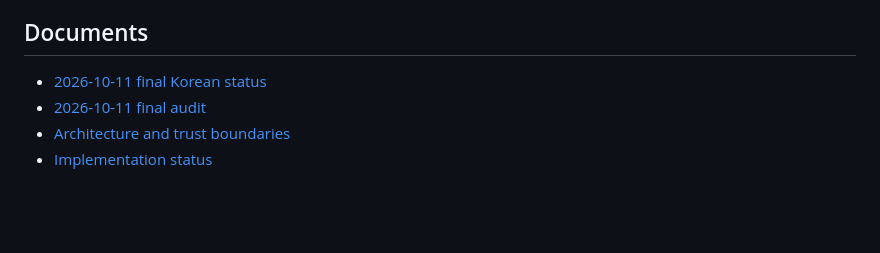
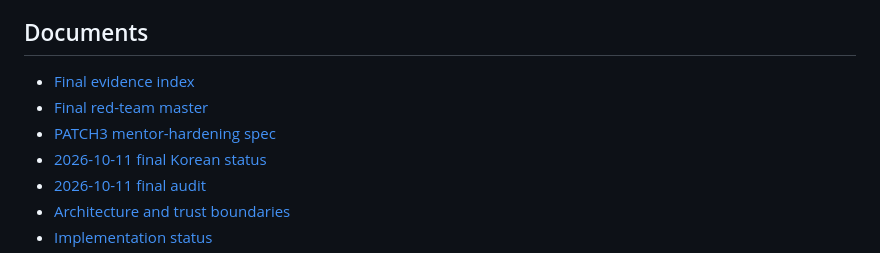
Before and after one commit to CHANGJAEHYUN-engineering/InspectEscrow, a Markdown page: README.md, the part around the change. Drawn GitHub-style; blank space fills up the shorter version.

Commit message:
docs: add authoritative final evidence index

```diff
--- a/README.md
+++ b/README.md
@@ -97,6 +97,9 @@ It **does not** prove that a physical item is genuine, that Supplier and Buyer i
 
 ## Documents
 
+- [Final evidence index](docs/FINAL_EVIDENCE_INDEX.md)
+- [Final red-team master](docs/FINAL_RED_TEAM_MASTER_20261023_KO.md)
+- [PATCH3 mentor-hardening spec](docs/PATCH3_MENTOR_HARDENING_SPEC_KO.md)
 - [2026-10-11 final Korean status](docs/STATUS_20261011_KO.md)
 - [2026-10-11 final audit](docs/LATEST_AUDIT_20261011.json)
 - [Architecture and trust boundaries](docs/architecture.md)
```
Also changed, not shown: docs/FINAL_EVIDENCE_INDEX.md (added, +131 -0 lines).
